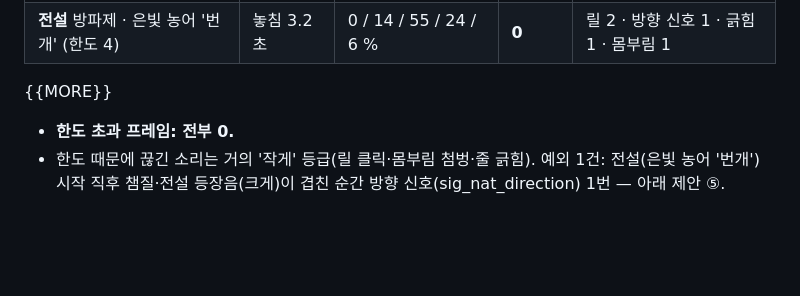
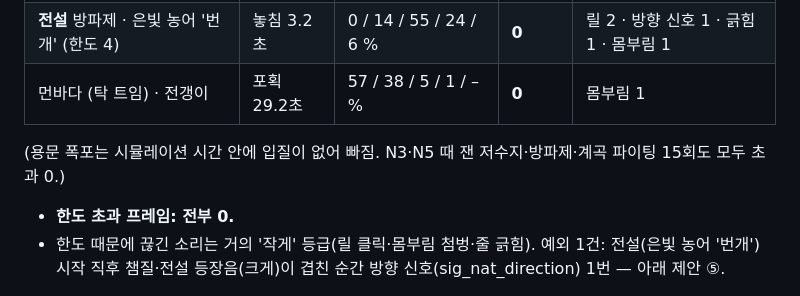
Before and after one commit to sinsiu60/fishingplanet, a Markdown page: SOUND_VERIFY_N6.md, the part around the change. GitHub-like rendering; blank space fills up the shorter version.

Commit message:
N6 report: add offshore fight result
Co-Authored-By: Claude Opus 5.5 <noreply@anthropic.com>
Claude-Session: https://claude.ai/code/session_01XkZZxEWm7K26sk4a4EAFMF

```diff
--- a/SOUND_VERIFY_N6.md
+++ b/SOUND_VERIFY_N6.md
@@ -21,7 +21,9 @@
 | 부유섬 폭포 (폭포) · 폭포오름연어 | 놓침 3.0초 | 29 / 25 / 38 / 7 / – % | **0** | 릴 클릭 2 · 긁힘 1 · 몸부림 1 |
 | **전설** 저수지 · 황금잉어 '누렁이' (한도 4) | 놓침 16.3초 | 35 / 29 / 24 / 11 / 2 % | **0** | 없음 |
 | **전설** 방파제 · 은빛 농어 '번개' (한도 4) | 놓침 3.2초 | 0 / 14 / 55 / 24 / 6 % | **0** | 릴 2 · 방향 신호 1 · 긁힘 1 · 몸부림 1 |
-{{MORE}}
+| 먼바다 (탁 트임) · 전갱이 | 포획 29.2초 | 57 / 38 / 5 / 1 / – % | **0** | 몸부림 1 |
+
+(용문 폭포는 시뮬레이션 시간 안에 입질이 없어 빠짐. N3·N5 때 잰 저수지·방파제·계곡 파이팅 15회도 모두 초과 0.)
 
 - **한도 초과 프레임: 전부 0.**
 - 한도 때문에 끊긴 소리는 거의 '작게' 등급(릴 클릭·몸부림 첨벙·줄 긁힘). 예외 1건: 전설(은빛 농어 '번개') 시작 직후 챔질·전설 등장음(크게)이 겹친 순간 방향 신호(sig_nat_direction) 1번 — 아래 제안 ⑤.
```
